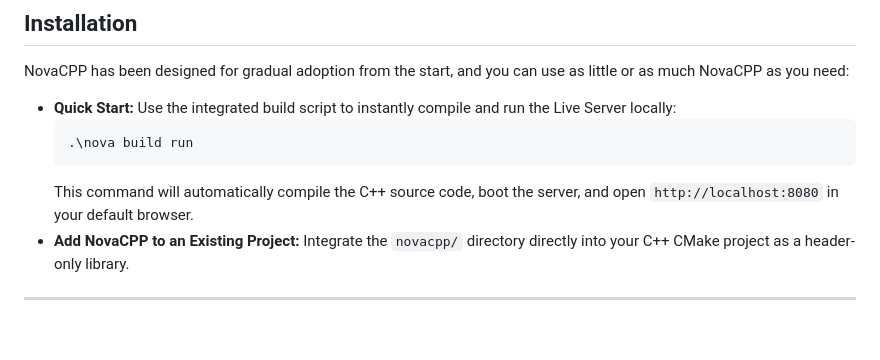
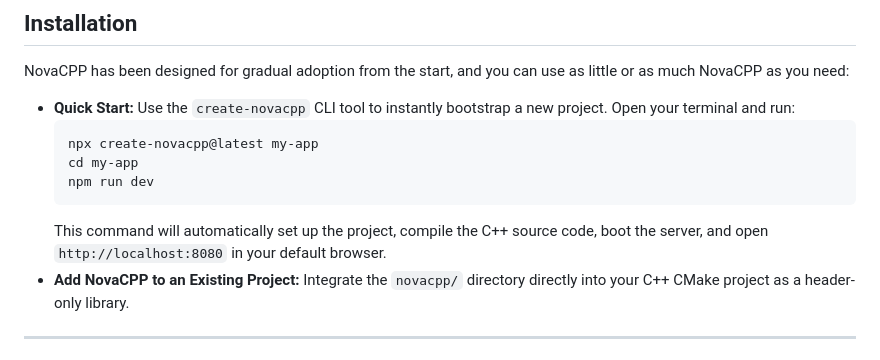
Before and after one commit to CfRadar/NovaCPP, a Markdown page: README.md, the part around the change. Drawn GitHub-style; blank space fills up the shorter version.

Commit message:
final readme

````diff
--- a/README.md
+++ b/README.md
@@ -21,11 +21,13 @@ NovaCPP is a C++ web framework for building responsive user interfaces.
 
 NovaCPP has been designed for gradual adoption from the start, and you can use as little or as much NovaCPP as you need:
 
-* **Quick Start:** Use the integrated build script to instantly compile and run the Live Server locally:
-  ```powershell
-  .\nova build run
+* **Quick Start:** Use the `create-novacpp` CLI tool to instantly bootstrap a new project. Open your terminal and run:
+  ```bash
+  npx create-novacpp@latest my-app
+  cd my-app
+  npm run dev
   ```
-  This command will automatically compile the C++ source code, boot the server, and open `http://localhost:8080` in your default browser.
+  This command will automatically set up the project, compile the C++ source code, boot the server, and open `http://localhost:8080` in your default browser.
 * **Add NovaCPP to an Existing Project:** Integrate the `novacpp/` directory directly into your C++ CMake project as a header-only library.
 
 ---
````
